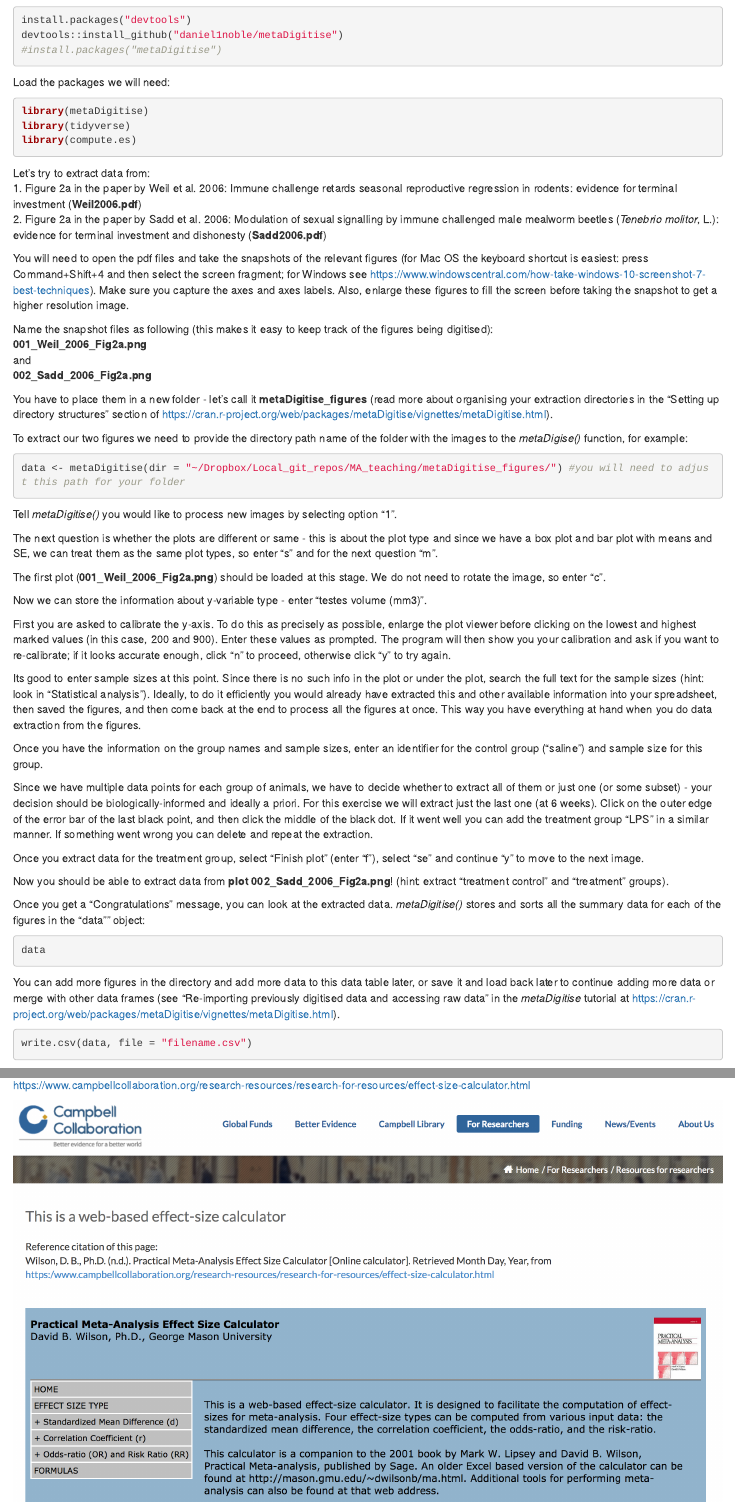
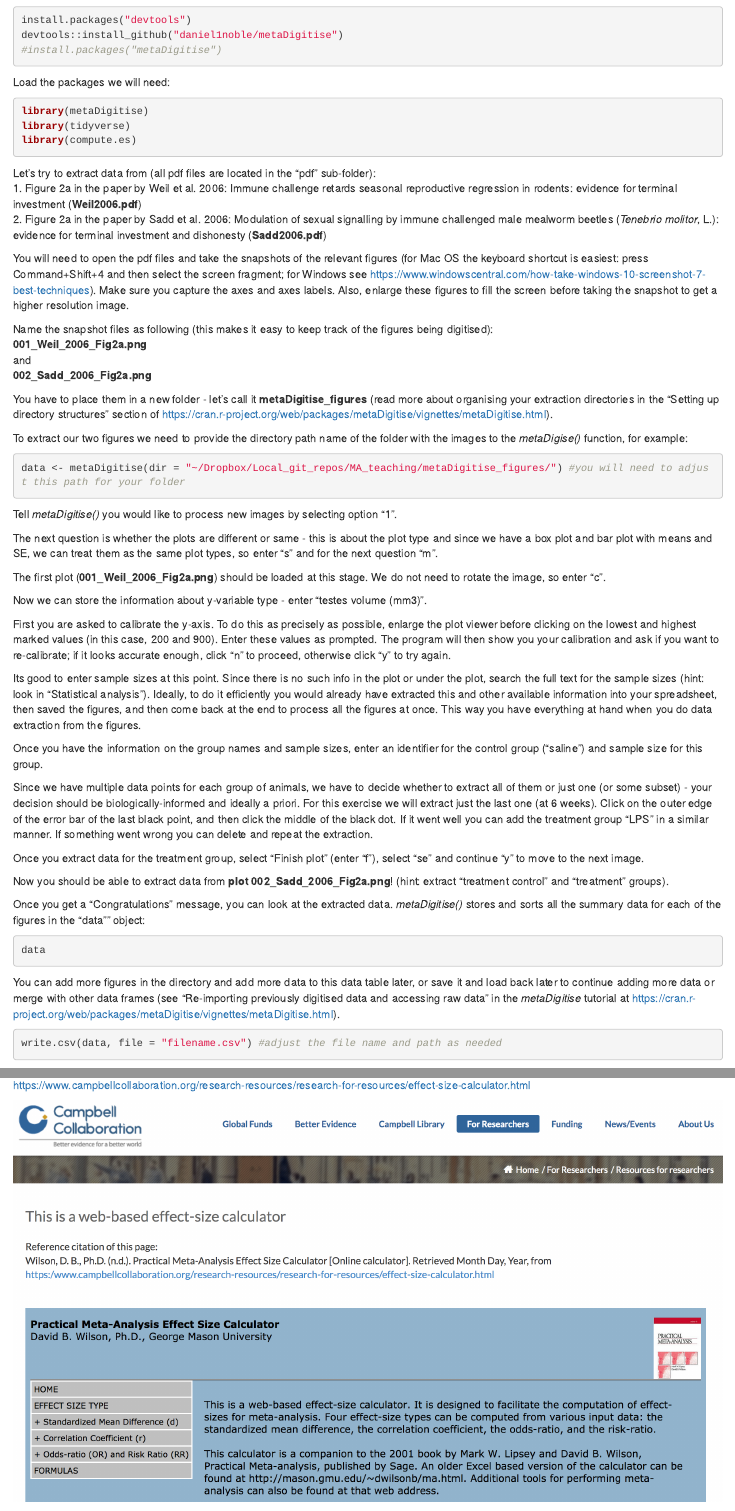
Before and after one commit to mlagisz/MA_teaching, an R Markdown document (R/Data_extractions.Rmd): the page in a window 1100 px wide, from 2560 px down, and a second part further down, joined at a grey line. Rendered offline with R 4.5, knitr and Pandoc, with nearby package versions; some code elsewhere in the file could not run offline.

Commit message:
updated file sub-directories and bold/italic formatting

````diff
--- a/R/Data_extractions.Rmd
+++ b/R/Data_extractions.Rmd
@@ -177,7 +177,7 @@ library(tidyverse)
 library(compute.es)
 ```
 
-Let's try to extract data from:
+Let's try to extract data from (all pdf files are located in the "pdf" sub-folder):
  1. Figure 2a in the paper by Weil et al. 2006: Immune challenge retards seasonal reproductive regression in rodents: evidence for terminal investment (**Weil2006.pdf**)
  2. Figure 2a in the paper by Sadd et al. 2006: Modulation of sexual signalling by immune challenged male mealworm beetles (*Tenebrio molitor*, L.): evidence for terminal investment and dishonesty (**Sadd2006.pdf**)
 
@@ -225,7 +225,7 @@ data
 You can add more figures in the directory and add more data to this data table later, or save it and load back later to continue adding more data or merge with other data frames (see "Re-importing previously digitised data and accessing raw data" in the *metaDigitise* tutorial at https://cran.r-project.org/web/packages/metaDigitise/vignettes/metaDigitise.html).
 
 ```{r save metadigitise, eval=FALSE, message = FALSE}
-write.csv(data, file = "filename.csv")
+write.csv(data, file = "filename.csv") #adjust the file name and path as needed
 ```
 
 
@@ -285,7 +285,7 @@ https://www.campbellcollaboration.org/research-resources/research-for-resources/
 
 
 ```{r webEScalcualtor, echo=FALSE, fig.cap=" ", out.width='100%'}
-knitr::include_graphics("./images/webEScalcualtor.png")
+knitr::include_graphics("../images/webEScalcualtor.png")
 ```
 
 Open the above webpage. The main menu has an expandable list of types of effect sizes, and statistical tests you can use to calculate these effect sizes (only *d*, *r*, *OR* and *RR*).
````
Also changed, not shown: R/Data_extractions.html, R/Data_extractions.Rmd (5 more changed lines).
